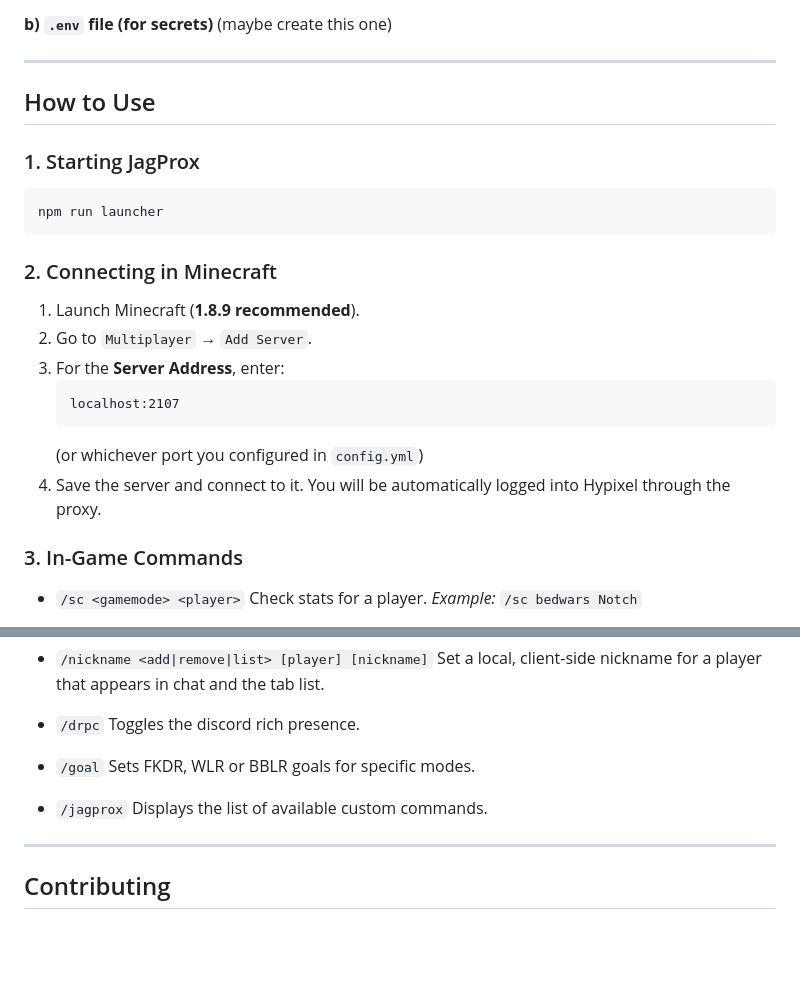
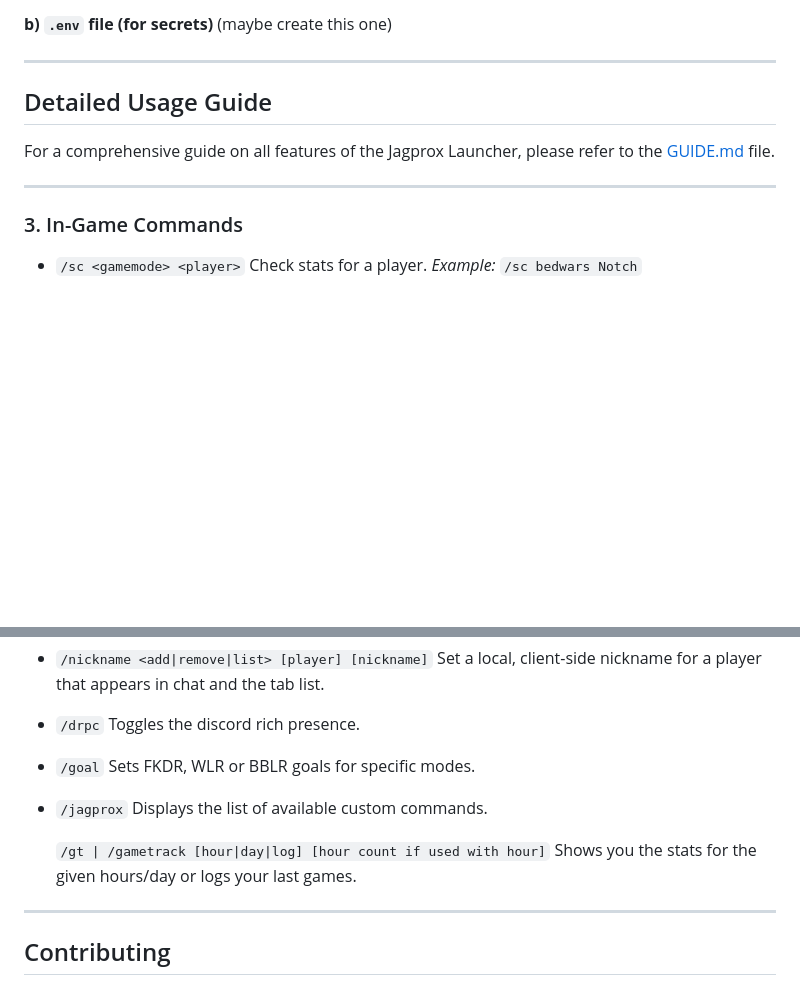
Before and after one commit to JagHack/jagprox, a Markdown page: README.md, 2 parts joined by grey strips. Drawn GitHub-style; blank space fills up the shorter version.

Commit message:
Added a detailed guide

````diff
--- a/README.md
+++ b/README.md
@@ -78,23 +78,11 @@ You have two configuration files in the root of the `jagprox` folder:
 
 ---
 
-## How to Use
+## Detailed Usage Guide
 
-### 1. Starting JagProx
-```bash
-npm run launcher
-```
+For a comprehensive guide on all features of the Jagprox Launcher, please refer to the [GUIDE.md](GUIDE.md) file.
 
-### 2. Connecting in Minecraft
-
-1. Launch Minecraft (**1.8.9 recommended**).
-2. Go to `Multiplayer` → `Add Server`.
-3. For the **Server Address**, enter:
-   ```
-   localhost:2107
-   ```
-   (or whichever port you configured in `config.yml`)
-4. Save the server and connect to it. You will be automatically logged into Hypixel through the proxy.
+---
 
 ### 3. In-Game Commands
 
@@ -131,6 +119,9 @@ npm run launcher
 * `/jagprox`
   Displays the list of available custom commands.
 
+  `/gt | /gametrack [hour|day|log] [hour count if used with hour]`
+  Shows you the stats for the given hours/day or logs your last games.
+
 ---
 
 ## Contributing
````
Also changed, not shown: GUIDE.md (added, +69 -0 lines).
